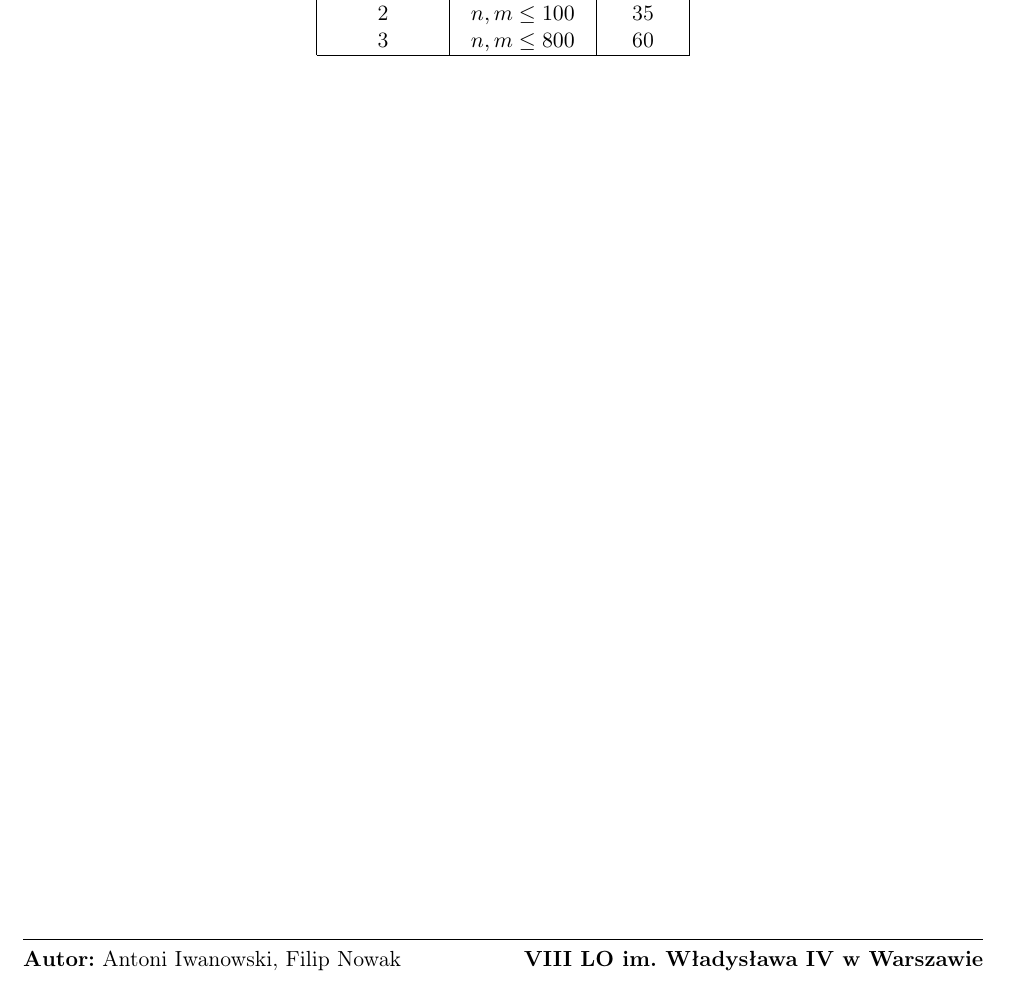
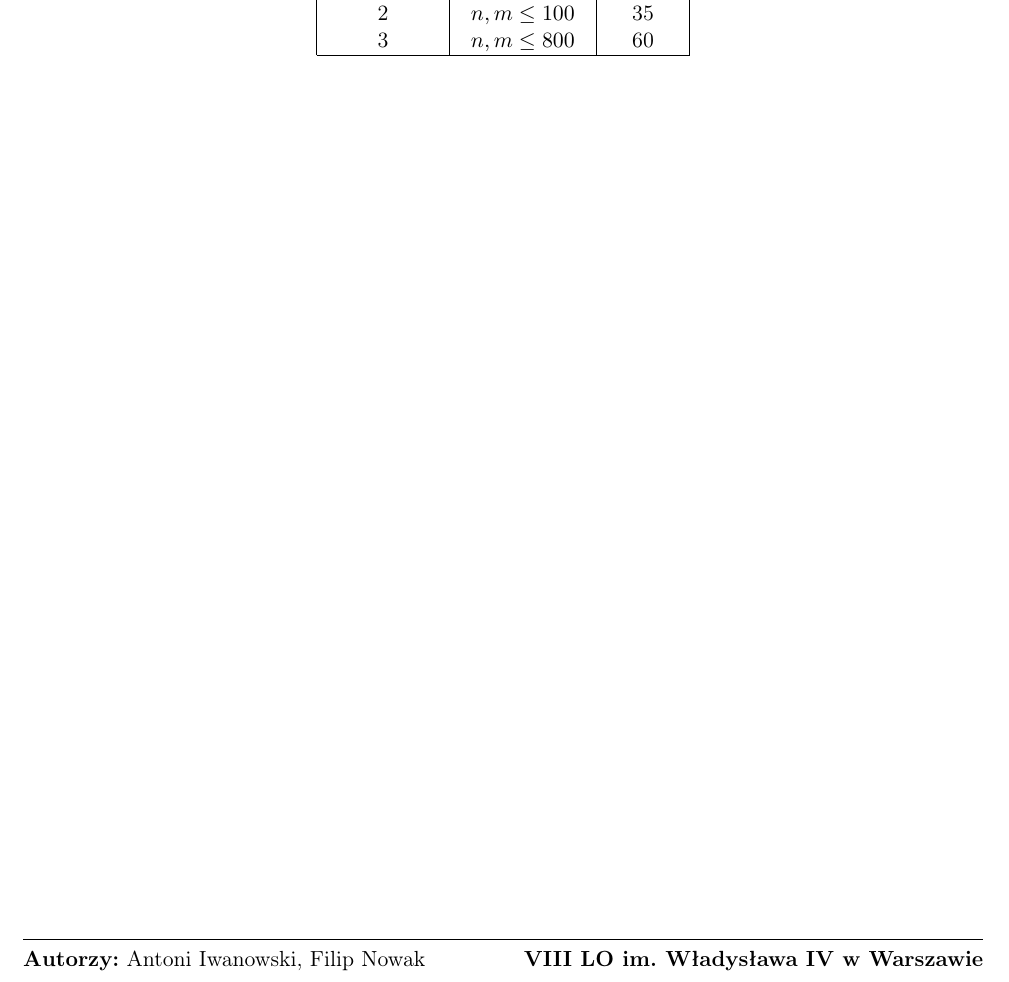
Before and after one commit to AntekIwa/contest_swiateczny_2024, a LaTeX document (KOM/doc/kom.tex): part of page 2 of 2, cut so that both start at the same text. Compiled offline with pdfLaTeX.

Commit message:
Update kom.tex

```diff
--- a/KOM/doc/kom.tex
+++ b/KOM/doc/kom.tex
@@ -96,5 +96,5 @@ Zestaw testów dzieli się na następujące podzadania:
 % Stopka
 \vspace*{\fill}
 \noindent \rule{\textwidth}{0.4pt} \\
-\textbf{Autor:} \authorinfo  \hfill \textbf{\schoolinfo} \\
+\textbf{Autorzy:} \authorinfo  \hfill \textbf{\schoolinfo} \\
 \end{document}
```
